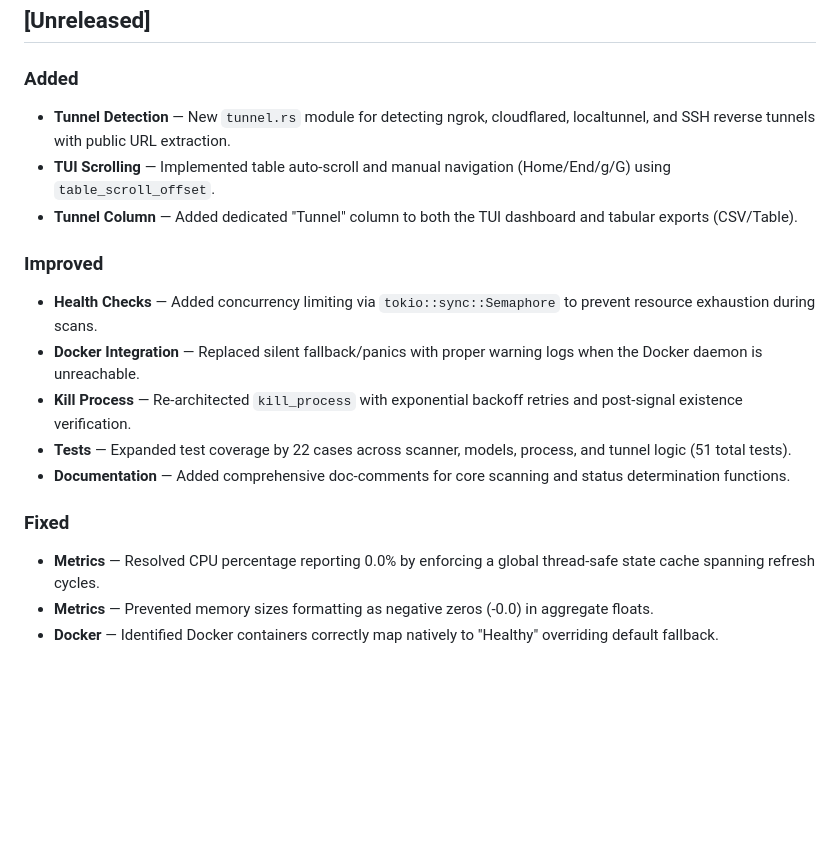
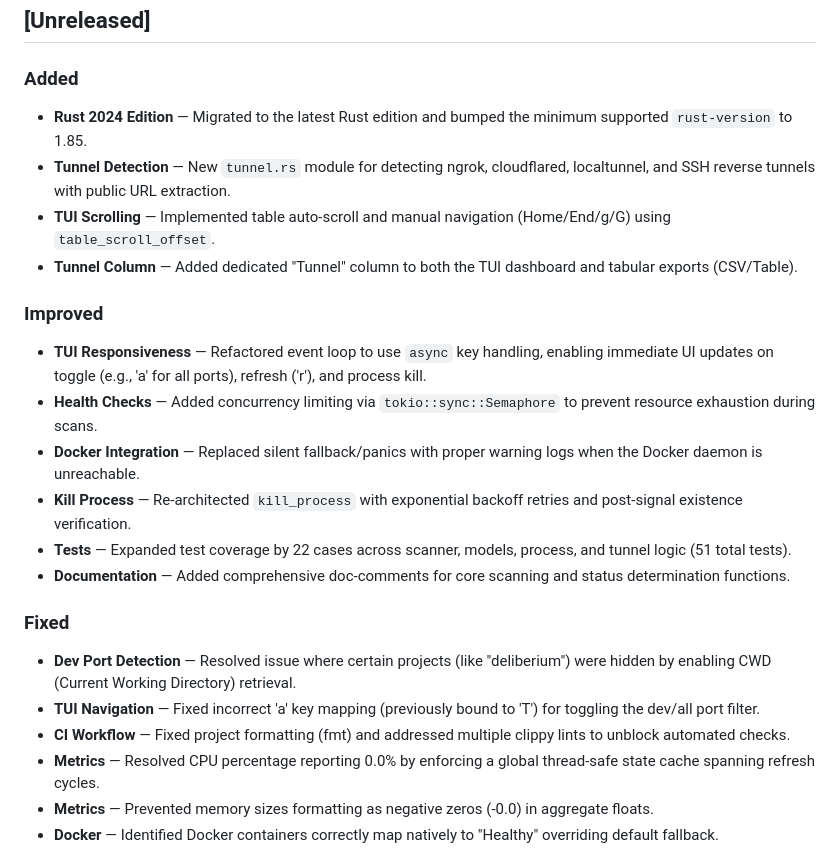
Before and after one commit to kabudu/portforge, a Markdown page: CHANGELOG.md, the part around the change. GitHub-like rendering; blank space fills up the shorter version.

Commit message:
docs: update CHANGELOG.md for recent features and fixes

```diff
--- a/CHANGELOG.md
+++ b/CHANGELOG.md
@@ -9,12 +9,14 @@ and this project adheres to [Semantic Versioning](https://semver.org/spec/v2.0.0
 
 ### Added
 
+- **Rust 2024 Edition** — Migrated to the latest Rust edition and bumped the minimum supported `rust-version` to 1.85.
 - **Tunnel Detection** — New `tunnel.rs` module for detecting ngrok, cloudflared, localtunnel, and SSH reverse tunnels with public URL extraction.
 - **TUI Scrolling** — Implemented table auto-scroll and manual navigation (Home/End/g/G) using `table_scroll_offset`.
 - **Tunnel Column** — Added dedicated "Tunnel" column to both the TUI dashboard and tabular exports (CSV/Table).
 
 ### Improved
 
+- **TUI Responsiveness** — Refactored event loop to use `async` key handling, enabling immediate UI updates on toggle (e.g., 'a' for all ports), refresh ('r'), and process kill.
 - **Health Checks** — Added concurrency limiting via `tokio::sync::Semaphore` to prevent resource exhaustion during scans.
 - **Docker Integration** — Replaced silent fallback/panics with proper warning logs when the Docker daemon is unreachable.
 - **Kill Process** — Re-architected `kill_process` with exponential backoff retries and post-signal existence verification.
@@ -23,6 +25,9 @@ and this project adheres to [Semantic Versioning](https://semver.org/spec/v2.0.0
 
 ### Fixed
 
+- **Dev Port Detection** — Resolved issue where certain projects (like "deliberium") were hidden by enabling CWD (Current Working Directory) retrieval.
+- **TUI Navigation** — Fixed incorrect 'a' key mapping (previously bound to 'T') for toggling the dev/all port filter.
+- **CI Workflow** — Fixed project formatting (fmt) and addressed multiple clippy lints to unblock automated checks.
 - **Metrics** — Resolved CPU percentage reporting 0.0% by enforcing a global thread-safe state cache spanning refresh cycles.
 - **Metrics** — Prevented memory sizes formatting as negative zeros (-0.0) in aggregate floats.
 - **Docker** — Identified Docker containers correctly map natively to "Healthy" overriding default fallback.
```
